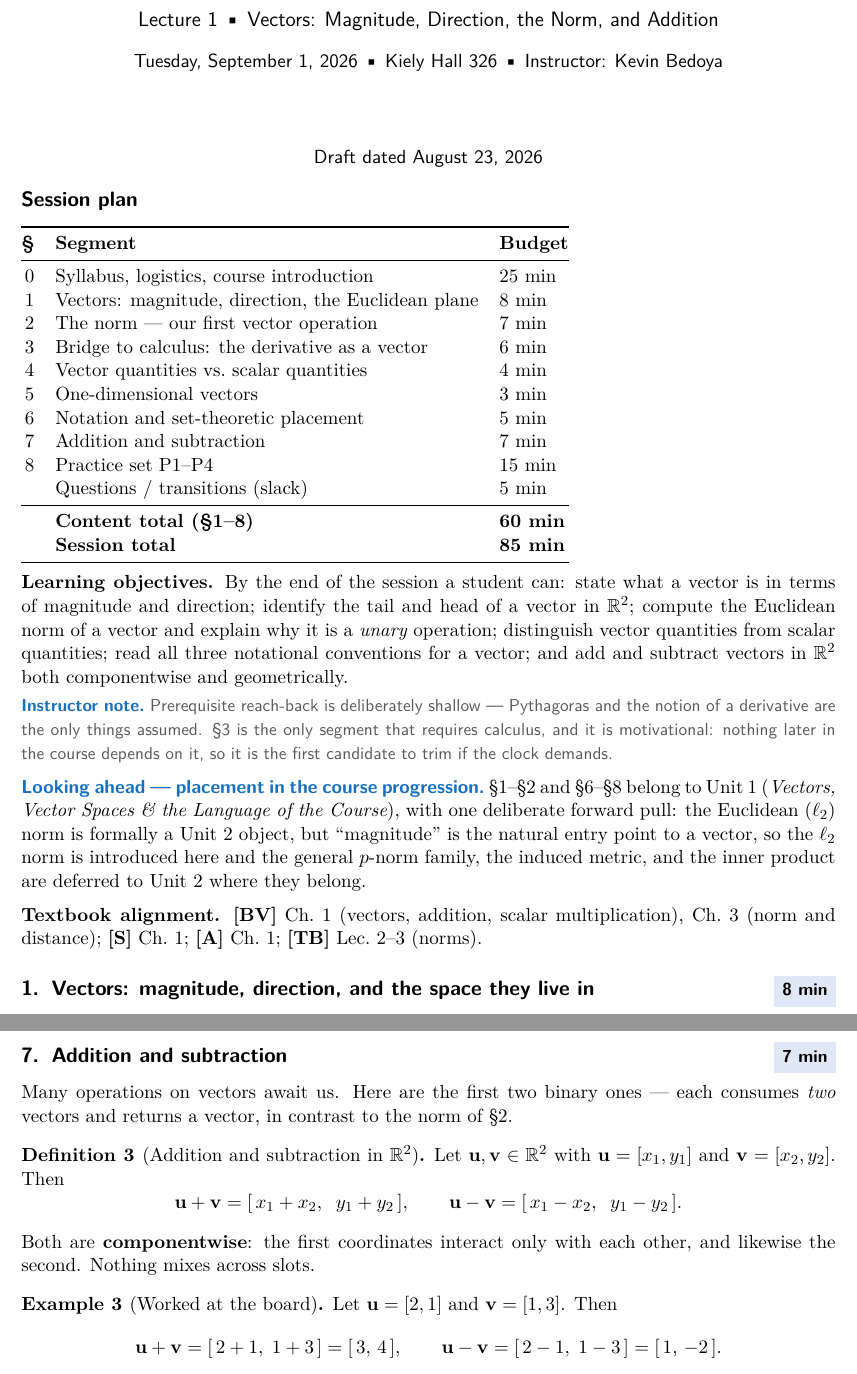
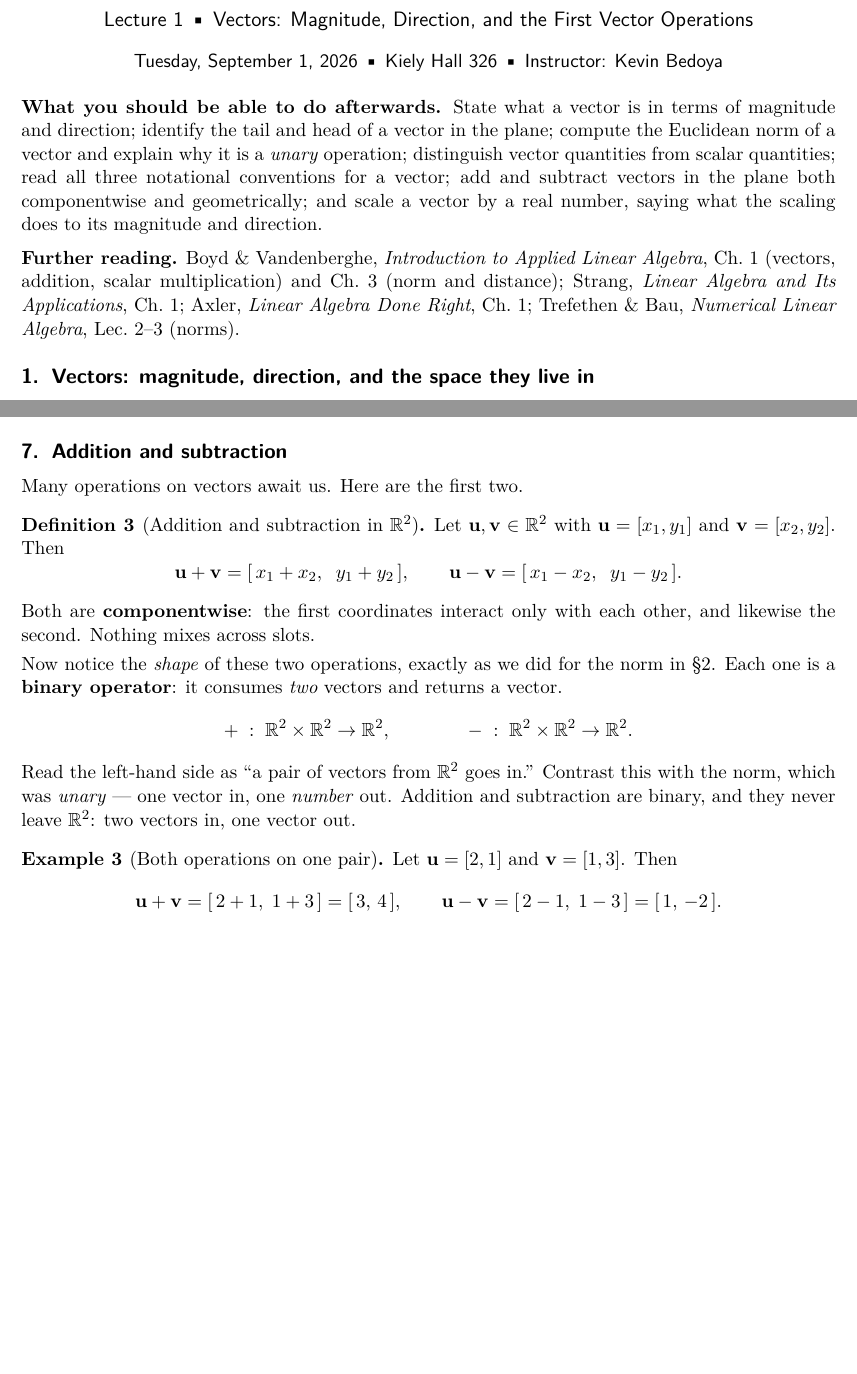
Before and after one commit to KevBedoya/MATH231-Queens-College-Fall-2026-Linear-Algebra-I-, a LaTeX document (lectures/lecture01/MATH231_lecture01.tex): two parts of pages 1 and 6 of 8 before the commit and two parts of pages 1 and 5 of 7 after it, joined at a grey line, cut so that both start at the same text, the shorter picture padded with empty space. The pictures show the PDF file lectures/lecture01/MATH231_lecture01.pdf that the author committed with the source.

Commit message:
Make Lecture 1 student-facing; add scalar multiplication
Audience fix: these notes are distributed to students, so all
instructor-facing apparatus is removed -- the per-section time budgets, the
session-plan table, the Timing section (pacing checkpoints, lean/full
variants, cut list), the seven instructor notes, the board cue, the "draft
dated" line, and the internal course-progression cross-references. The
material those notes carried that students should have is now stated plainly
in the text: the sign-trap warning for P4, the note that a norm is generically
irrational, and the translation-invariance observation for the subtraction
figure.

Notation fix: R^2 was used in the learning objectives and in Section 2 before
Section 6 introduces it. Sections 1-5 now say "the plane"; Section 6 names it
and hands off explicitly. A check script confirms the first R^2 occurrence
falls in Section 6.

Operations: addition and subtraction are now framed explicitly as binary
operators, R^2 x R^2 -> R^2, parallel to the unary framing of the norm. New
Section 8 introduces scalar multiplication for alpha in R and v in R^2 as
alpha*v = [alpha*x, alpha*y] -- binary but of mixed signature, R x R^2 -> R^2
-- with a worked example scaling v = [1,2] by 2, 1/2, and -1, the identity
||alpha*v|| = |alpha| ||v||, the zero vector at alpha = 0, and a figure showing
every multiple of v landing on one line through the origin. The practice set
is now Section 9 and is unchanged.

Co-Authored-By: Claude Opus 5 (1M context) <noreply@anthropic.com>
Claude-Session: https://claude.ai/code/session_016ngcnQS8RDsqqAEcTrF6Yj

```diff
--- a/lectures/lecture01/MATH231_lecture01.tex
+++ b/lectures/lecture01/MATH231_lecture01.tex
@@ -43,16 +44,10 @@
-   \textbf{\textcolor{RoyalBlue}{Instructor note.}}\ #1}\par\smallskip}
-
-\newcommand{\board}[1]{\par\smallskip\noindent
-  {\small\sffamily\color{black!70}%
-   \textbf{\textcolor{ForestGreen}{At the board.}}\ #1}\par\smallskip}
-
 \theoremstyle{definition}
 \newtheorem{defn}{Definition}
 \newtheorem{ex}{Example}
 \theoremstyle{remark}
 \newtheorem*{rmk}{Remark}
 
-% Forward-reference flags, in the spirit of the "honest forward references"
-% named in the course-progression document.
+% Honest forward references: things we are simplifying on purpose today and
+% will come back to later in the course.
 \newcommand{\lookahead}{\par\smallskip\noindent
   \textbf{\sffamily\textcolor{RoyalBlue}{Looking ahead.}}\ \ignorespaces}
@@ -79,39 +72,30 @@
 
 \title{\vspace{-1.2cm}\textbf{\sffamily MATH 231 -- Applied Linear Algebra}\\[4pt]
        {\large\sffamily Lecture 1 \textbullet\ Vectors: Magnitude, Direction,
-        the Norm, and Addition}\\[2pt]
+        and the First Vector Operations}\\[2pt]
        {\normalsize\sffamily Tuesday, September 1, 2026 \textbullet\
         Kiely Hall 326 \textbullet\ Instructor: Kevin Bedoya}}
 \author{}
-\date{\normalsize\sffamily Draft dated August 23, 2026}
+\date{}
 
 \begin{document}
 \maketitle
-\vspace{-1.1cm}
+\vspace{-1.6cm}
+
+\noindent\textbf{What you should be able to do afterwards.} State what a vector
+is in terms of magnitude and direction; identify the tail and head of a vector
+in the plane; compute the Euclidean norm of a vector and explain why it is a
+\emph{unary} operation; distinguish vector quantities from scalar quantities;
+read all three notational conventions for a vector; add and subtract vectors in
+the plane both componentwise and geometrically; and scale a vector by a real
+number, saying what the scaling does to its magnitude and direction.
+
+\medskip
+\noindent\textbf{Further reading.}
+Boyd \& Vandenberghe, \emph{Introduction to Applied Linear Algebra}, Ch.~1
+(vectors, addition, scalar multiplication) and Ch.~3 (norm and distance);
+Strang, \emph{Linear Algebra and Its Applications}, Ch.~1;
+Axler, \emph{Linear Algebra Done Right}, Ch.~1;
+Trefethen \& Bau, \emph{Numerical Linear Algebra}, Lec.~2--3 (norms).
 
 %==============================================================================
-\section*{Session plan}
-%==============================================================================
-\noindent
-\begin{tabular}{@{}r l l@{}}
-\toprule
-\textbf{\S} & \textbf{Segment} & \textbf{Budget} \\
-\midrule
-0 & Syllabus, logistics, course introduction            & 25 min \\
-1 & Vectors: magnitude, direction, the Euclidean plane  &  8 min \\
-2 & The norm --- our first vector operation             &  7 min \\
-3 & Bridge to calculus: the derivative as a vector      &  6 min \\
-4 & Vector quantities vs.\ scalar quantities            &  4 min \\
-5 & One-dimensional vectors                             &  3 min \\
-6 & Notation and set-theoretic placement                &  5 min \\
-7 & Addition and subtraction                            &  7 min \\
-8 & Practice set P1--P4                                 & 15 min \\
-  & Questions / transitions (slack)                     &  5 min \\
-\midrule
-  & \textbf{Content total (\S1--8)}                      & \textbf{60 min} \\
-  & \textbf{Session total}                              & \textbf{85 min} \\
-\bottomrule
-\end{tabular}
-
-\vspace{6pt}
-\noindent\textbf{Learning objectives.} By the end of the session a student can:
@@ -121,28 +102,4 @@ explain why it is a \emph{unary} operation; distinguish vector quantities from
-scalar quantities; read all three notational conventions for a vector; and add
-and subtract vectors in $\R^2$ both componentwise and geometrically.
-
-\inote{Prerequisite reach-back is deliberately shallow --- Pythagoras and the
-notion of a derivative are the only things assumed. \S3 is the only segment
-that requires calculus, and it is motivational: nothing later in the course
-depends on it, so it is the first candidate to trim if the clock demands.}
-
-\lookaheadt{placement in the course progression.} \S1--\S2 and \S6--\S8 belong to
-Unit~1 (\emph{Vectors, Vector Spaces \& the Language of the Course}), with one
-deliberate forward pull: the Euclidean ($\ell_2$) norm is formally a Unit~2
-object, but ``magnitude'' is the natural entry point to a vector, so the
-$\ell_2$ norm is introduced here and the general $p$-norm family, the induced
-metric, and the inner product are deferred to Unit~2 where they belong.
-
-\medskip
-\noindent\textbf{Textbook alignment.}
-\textbf{[BV]} Ch.~1 (vectors, addition, scalar multiplication), Ch.~3 (norm and
-distance); \textbf{[S]} Ch.~1; \textbf{[A]} Ch.~1; \textbf{[TB]} Lec.~2--3
-(norms).
-
-%==============================================================================
-\section[Vectors: magnitude, direction, and the space they live in]%
-        {Vectors: magnitude, direction, and the space they live in
-         \hfill \tchip{8 min}}
+\section{Vectors: magnitude, direction, and the space they live in}
 %==============================================================================
 We begin with a working definition --- deliberately informal, and stated in the
 language of quantities rather than axioms.
@@ -219,10 +176,12 @@ who draw bare line segments lose that information.}
 \end{center}
 
 %==============================================================================
-\section[The norm --- our first vector operation]%
-        {The norm --- our first vector operation \hfill \tchip{7 min}}
+\section{The norm --- our first vector operation}
 %==============================================================================
 The magnitude of a vector is not just a description of it; it is something we
 \emph{compute} from it. Computing it is our first vector operation, and it has a
 name.
 
+\begin{defn}[Euclidean norm]
+For a vector $\vc{v}$ in the plane with tail at the origin and head at $(x,y)$,
+the \textbf{Euclidean norm} of $\vc{v}$ is
@@ -283,7 +230,5 @@ $\ell_1/\ell_\infty$ contrast is the payoff of introducing it there.}
 %==============================================================================
-\section[Bridge to calculus: the derivative as a vector quantity]%
-        {Bridge to calculus: the derivative as a vector quantity
-         \hfill \tchip{6 min}}
+\section{Bridge to calculus: the derivative as a vector quantity}
 %==============================================================================
 Vectors are not new to you --- you have been computing one all through calculus
 without calling it that.
@@ -329,8 +274,7 @@ accumulates along the tangent per unit of horizontal travel.
 \end{center}
 
 %==============================================================================
-\section[Vector quantities vs.\ scalar quantities]%
-        {Vector quantities vs.\ scalar quantities \hfill \tchip{4 min}}
+\section{Vector quantities vs.\ scalar quantities}
 %==============================================================================
 The phrase from \S3 is worth making official, because it sorts most of the
 quantities you will meet in the sciences into two bins.
@@ -357 +298,2 @@ majors; it can absorb unlimited time. Take two examples, then move on.}
 %==============================================================================
+\section{One-dimensional vectors}
@@ -414,7 +352,8 @@ will tell you which object you are looking at. Getting comfortable reading all
 three is part of the course: you will meet all of them in the reference texts.
 
 \subsection*{The set-theoretic statement}
-To say that $\vc{v}$ is a two-dimensional vector, we write
+Until now we have said ``the plane'' in words. Here is its name. To say that
+$\vc{v}$ is a two-dimensional vector, we write
 \[
   \vc{v}\in\R^{2},
   \qquad\text{where}\qquad
@@ -430,9 +371,7 @@ We write a vector in brackets, listing its coordinates in order:
   \qquad\text{for instance}\qquad
   \vc{v}=[\,1,\,2\,].
 \]
-
-\inote{Order matters and will not be belabored again: $[1,2]\neq[2,1]$. Say it
-once here.}
+Order matters: $[1,2]\neq[2,1]$.
 
 \lookahead At this stage of the course, a vector \emph{is} a point of the plane
 together with the convention that its tail sits at the origin: the head is
@@ -442,12 +381,9 @@ and we will discard it once you are fluent --- a vector is really a
 which is precisely what makes the head-to-tail picture in \S7 legitimate.
 
 %==============================================================================
-\section[Addition and subtraction]%
-        {Addition and subtraction \hfill \tchip{7 min}}
+\section{Addition and subtraction}
 %==============================================================================
-Many operations on vectors await us. Here are the first two binary ones ---
-each consumes \emph{two} vectors and returns a vector, in contrast to the norm
-of \S2.
+Many operations on vectors await us. Here are the first two.
 
 \begin{defn}[Addition and subtraction in $\R^2$]
 Let $\vc{u},\vc{v}\in\R^{2}$ with $\vc{u}=[x_1,y_1]$ and $\vc{v}=[x_2,y_2]$.
@@ -462,7 +398,21 @@ Then
 \noindent Both are \textbf{componentwise}: the first coordinates interact only
 with each other, and likewise the second. Nothing mixes across slots.
 
-\begin{ex}[Worked at the board]
+\smallskip
+\noindent Now notice the \emph{shape} of these two operations, exactly as we did
+for the norm in \S2. Each one is a \textbf{binary operator}: it consumes
+\emph{two} vectors and returns a vector.
+\[
+  +\;:\;\R^{2}\times\R^{2}\to\R^{2},
+  \qquad\qquad
+  -\;:\;\R^{2}\times\R^{2}\to\R^{2}.
+\]
+Read the left-hand side as ``a pair of vectors from $\R^{2}$ goes in.'' Contrast
+this with the norm, which was \emph{unary} --- one vector in, one \emph{number}
+out. Addition and subtraction are binary, and they never leave $\R^{2}$: two
+vectors in, one vector out.
+
+\begin{ex}[Both operations on one pair]
 Let $\vc{u}=[2,1]$ and $\vc{v}=[1,3]$. Then
 \[
   \vc{u}+\vc{v}=[\,2+1,\;1+3\,]=[\,3,\,4\,],
@@ -521,2 +470,3 @@ confusion in the practice set.}
 
 %==============================================================================
+\section{Scalar multiplication}
@@ -523,0 +522 @@ confusion in the practice set.}
+  \norm{\alpha\vc{v}}=\lvert\alpha\rvert\,\norm{\vc{v}},
@@ -591 +591,0 @@ lost material, only relocated.}
-\begin{tabular}{@{}r l c c@{}}
@@ -595,9 +591,0 @@ lost material, only relocated.}
-1 & Vectors, magnitude, direction, the plane   &  8 &  8 \\
-2 & The norm                                    &  7 &  7 \\
-3 & The derivative as a vector                  &  6 &  4 \\
-4 & Vector vs.\ scalar quantities               &  4 &  3 \\
-5 & One-dimensional vectors                     &  3 &  3 \\
-6 & Notation and $\R^2$                         &  5 &  5 \\
-7 & Addition and subtraction                    &  7 &  7 \\
-8 & Practice P1--P4                             & 15 &  8 \ (P1--P2 only) \\
-  & Slack                                       &  5 &  5 \\
@@ -618 +591,0 @@ lost material, only relocated.}
-        move on.
@@ -625 +591,0 @@ warm-up --- that costs 15 minutes here and buys a natural re-entry point next
-session.
```
Also changed, not shown: lectures/lecture01/MATH231_lecture01.pdf, lectures/lecture01/MATH231_lecture01.tex (243 more changed lines).
